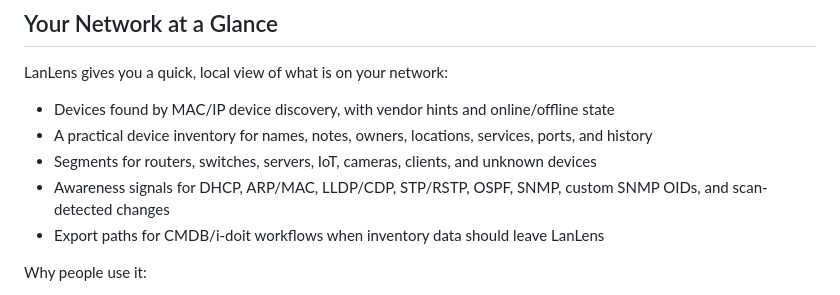
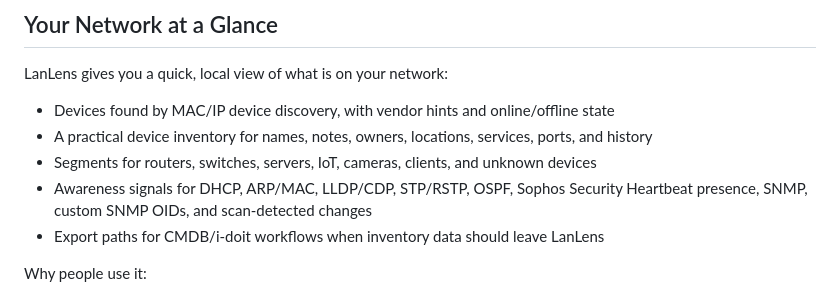
Before and after one commit to AlexRosbach/LanLens, a Markdown page: README.md, the part around the change. Drawn GitHub-style.

Commit message:
Build 20260725.2345: detect Sophos heartbeats

```diff
--- a/README.md
+++ b/README.md
@@ -26,7 +26,7 @@ LanLens gives you a quick, local view of what is on your network:
 - Devices found by MAC/IP device discovery, with vendor hints and online/offline state
 - A practical device inventory for names, notes, owners, locations, services, ports, and history
 - Segments for routers, switches, servers, IoT, cameras, clients, and unknown devices
-- Awareness signals for DHCP, ARP/MAC, LLDP/CDP, STP/RSTP, OSPF, SNMP, custom SNMP OIDs, and scan-detected changes
+- Awareness signals for DHCP, ARP/MAC, LLDP/CDP, STP/RSTP, OSPF, Sophos Security Heartbeat presence, SNMP, custom SNMP OIDs, and scan-detected changes
 - Export paths for CMDB/i-doit workflows when inventory data should leave LanLens
 
 Why people use it:
```
Also changed, not shown: CHANGELOG.md (+7 -0 lines), docs/documentation.md (+10 -0 lines), docs/screenshots/lanlens-sophos-heartbeat.png (added), 6 other files.
